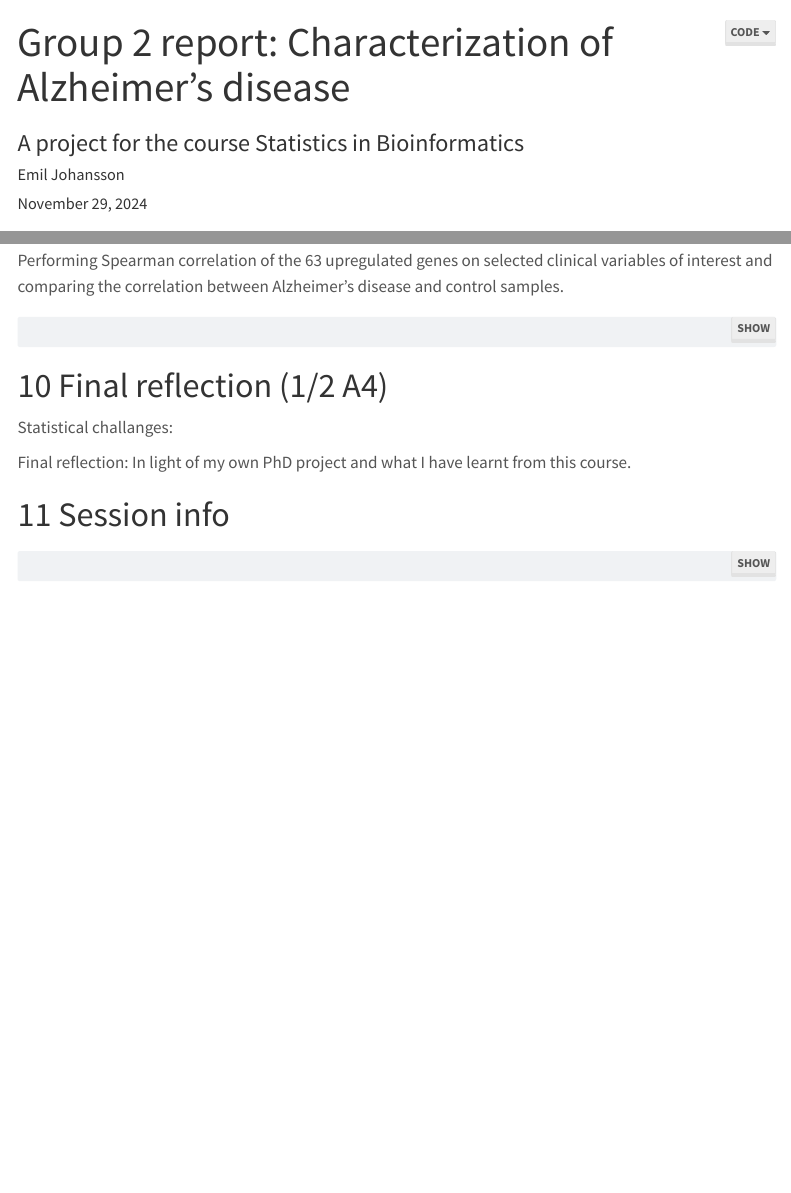
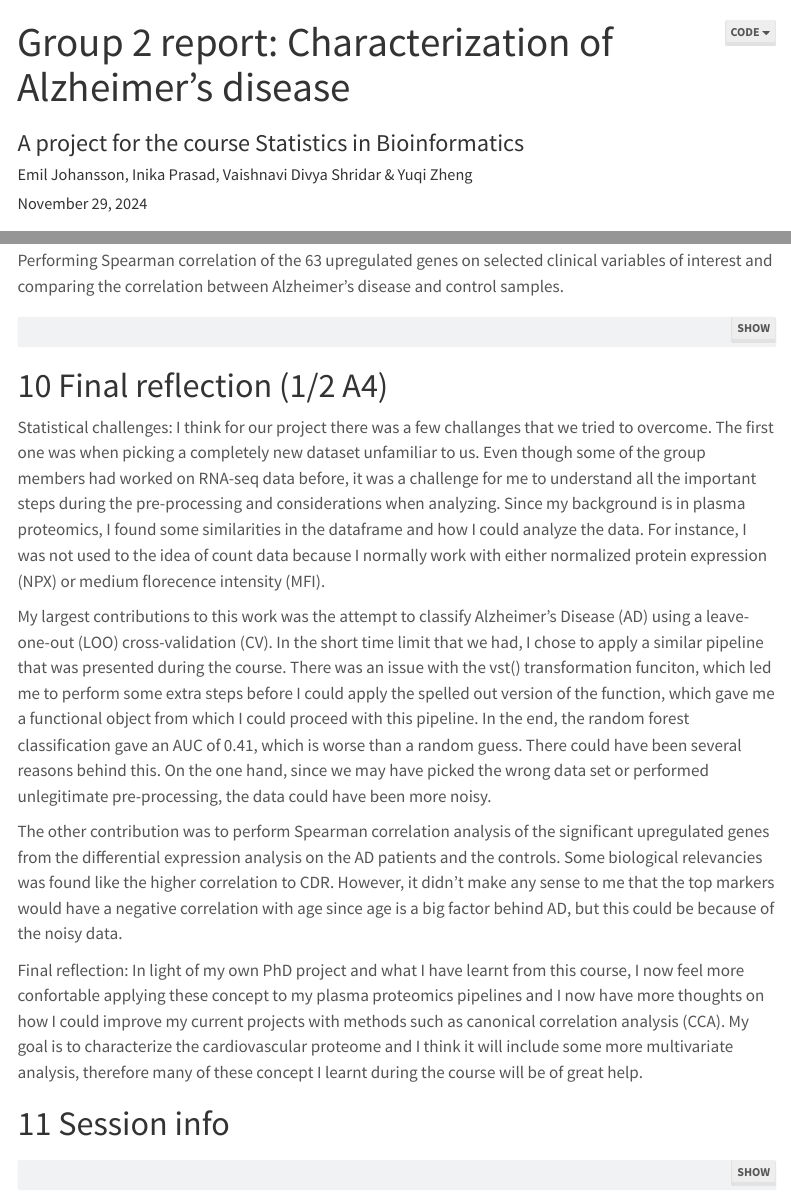
Before and after one commit to dibsondivya/func-omics, a Quarto document (group2_final.qmd): the page in a window 1100 px wide, from its top, and a second part further down, joined at a grey line. Rendered offline with R 4.5, knitr and Pandoc in place of Quarto, with nearby package versions; the code chunks are not run, so their results and figures are left out; menus at the side of the page are left out.

Commit message:
Added sentence of reflection

```diff
--- a/group2_final.qmd
+++ b/group2_final.qmd
@@ -1,7 +1,7 @@
 ---
 title: "Group 2 report: Characterization of Alzheimer's disease"
 subtitle: "A project for the course Statistics in Bioinformatics"
-author: "Emil Johansson"
+author: "Emil Johansson, Inika Prasad, Vaishnavi Divya Shridar & Yuqi Zheng"
 date: last-modified
 date-format: "dddd [the] Do [of] MMMM YYYY"
 format:
@@ -774,10 +774,15 @@ print(combined_plot)
 
 # Final reflection (1/2 A4)
 
-Statistical challanges:
+Statistical challenges:
+I think for our project there was a few challanges that we tried to overcome. The first one was when picking a completely new dataset unfamiliar to us. Even though some of the group members had worked on RNA-seq data before, it was a challenge for me to understand all the important steps during the pre-processing and considerations when analyzing. Since my background is in plasma proteomics, I found some similarities in the dataframe and how I could analyze the data. For instance, I was not used to the idea of count data because I normally work with either normalized protein expression (NPX) or medium florecence intensity (MFI).
+
+My largest contributions to this work was the attempt to classify Alzheimer's Disease (AD) using a leave-one-out (LOO) cross-validation (CV). In the short time limit that we had, I chose to apply a similar pipeline that was presented during the course. There was an issue with the vst() transformation funciton, which led me to perform some extra steps before I could apply the spelled out version of the function, which gave me a functional object from which I could proceed with this pipeline. In the end, the random forest classification gave an AUC of 0.41, which is worse than a random guess. There could have been several reasons behind this. On the one hand, since we may have picked the wrong data set or performed unlegitimate pre-processing, the data could have been more noisy.
+
+The other contribution was to perform Spearman correlation analysis of the significant upregulated genes from the differential expression analysis on the AD patients and the controls. Some biological relevancies was found like the higher correlation to CDR. However, it didn't make any sense to me that the top markers would have a negative correlation with age since age is a big factor behind AD, but this could be because of the noisy data.
 
 Final reflection:
-In light of my own PhD project and what I have learnt from this course.
+In light of my own PhD project and what I have learnt from this course, I now feel more confortable applying these concept to my plasma proteomics pipelines and I now have more thoughts on how I could improve my current projects with methods such as canonical correlation analysis (CCA). My goal is to characterize the cardiovascular proteome and I think it will include some more multivariate analysis, therefore many of these concept I learnt during the course will be of great help.
 
 
 # Session info
```
